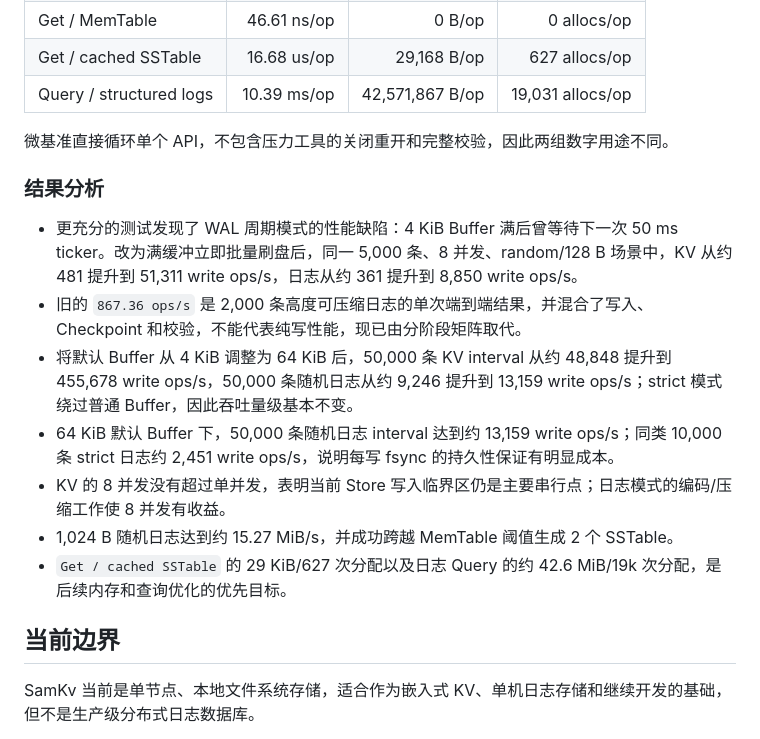
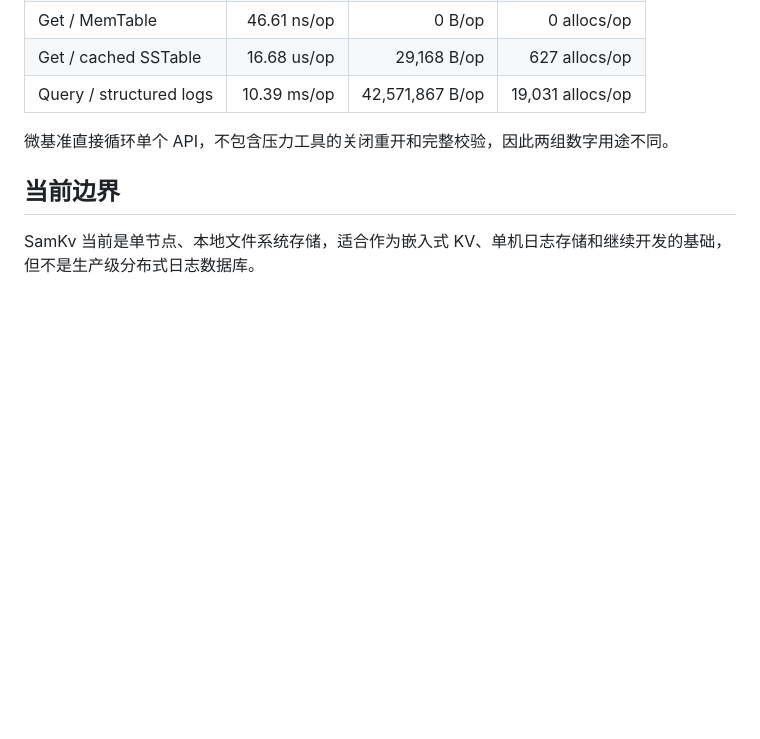
Before and after one commit to 23jdd/SamKv, a Markdown page: README.md, the part around the change. Rendered like a GitHub page; blank space fills up the shorter version.

```diff
--- a/README.md
+++ b/README.md
@@ -492,16 +492,6 @@ go test ./pkg/store \
 
 微基准直接循环单个 API，不包含压力工具的关闭重开和完整校验，因此两组数字用途不同。
 
-### 结果分析
-
-- 更充分的测试发现了 WAL 周期模式的性能缺陷：4 KiB Buffer 满后曾等待下一次 50 ms ticker。改为满缓冲立即批量刷盘后，同一 5,000 条、8 并发、random/128 B 场景中，KV 从约 481 提升到 51,311 write ops/s，日志从约 361 提升到 8,850 write ops/s。
-- 旧的 `867.36 ops/s` 是 2,000 条高度可压缩日志的单次端到端结果，并混合了写入、Checkpoint 和校验，不能代表纯写性能，现已由分阶段矩阵取代。
-- 将默认 Buffer 从 4 KiB 调整为 64 KiB 后，50,000 条 KV interval 从约 48,848 提升到 455,678 write ops/s，50,000 条随机日志从约 9,246 提升到 13,159 write ops/s；strict 模式绕过普通 Buffer，因此吞吐量级基本不变。
-- 64 KiB 默认 Buffer 下，50,000 条随机日志 interval 达到约 13,159 write ops/s；同类 10,000 条 strict 日志约 2,451 write ops/s，说明每写 fsync 的持久性保证有明显成本。
-- KV 的 8 并发没有超过单并发，表明当前 Store 写入临界区仍是主要串行点；日志模式的编码/压缩工作使 8 并发有收益。
-- 1,024 B 随机日志达到约 15.27 MiB/s，并成功跨越 MemTable 阈值生成 2 个 SSTable。
-- `Get / cached SSTable` 的 29 KiB/627 次分配以及日志 Query 的约 42.6 MiB/19k 次分配，是后续内存和查询优化的优先目标。
-
 ## 当前边界
 
 SamKv 当前是单节点、本地文件系统存储，适合作为嵌入式 KV、单机日志存储和继续开发的基础，但不是生产级分布式日志数据库。
```
